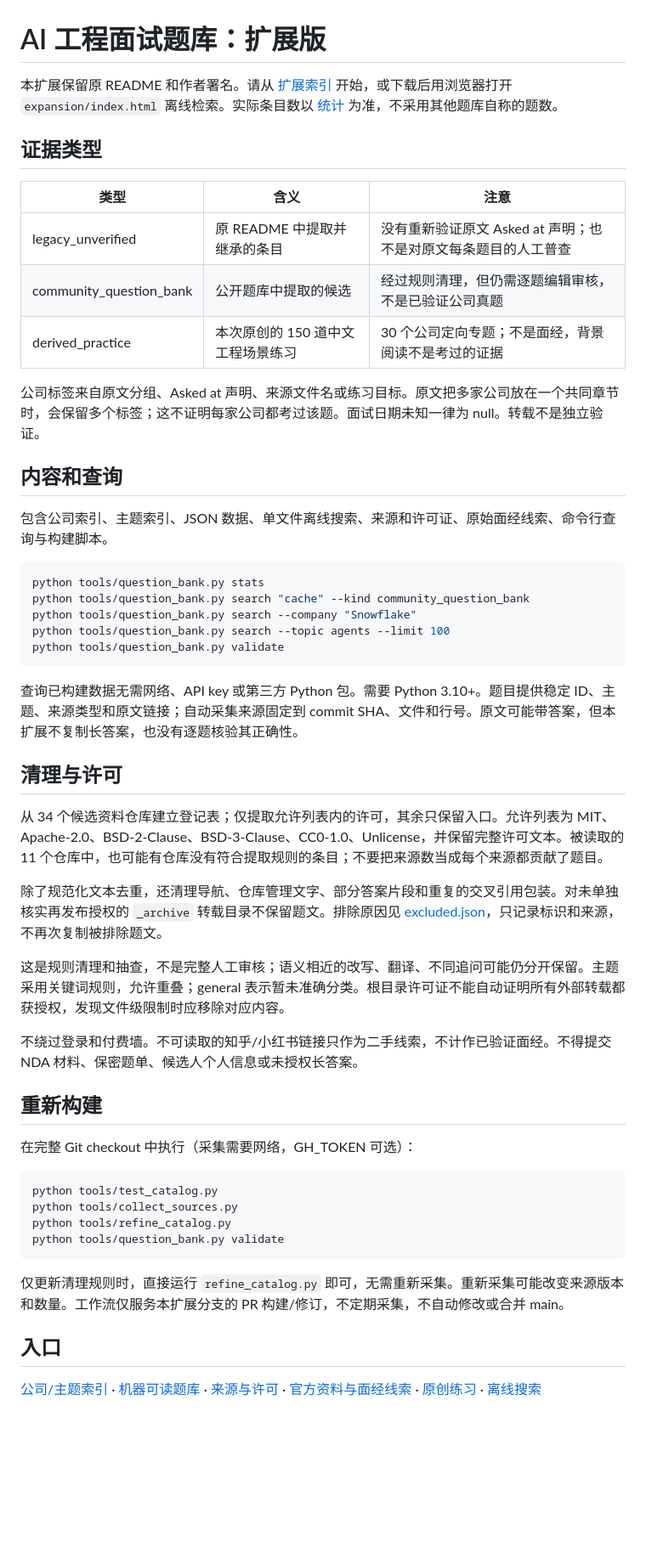
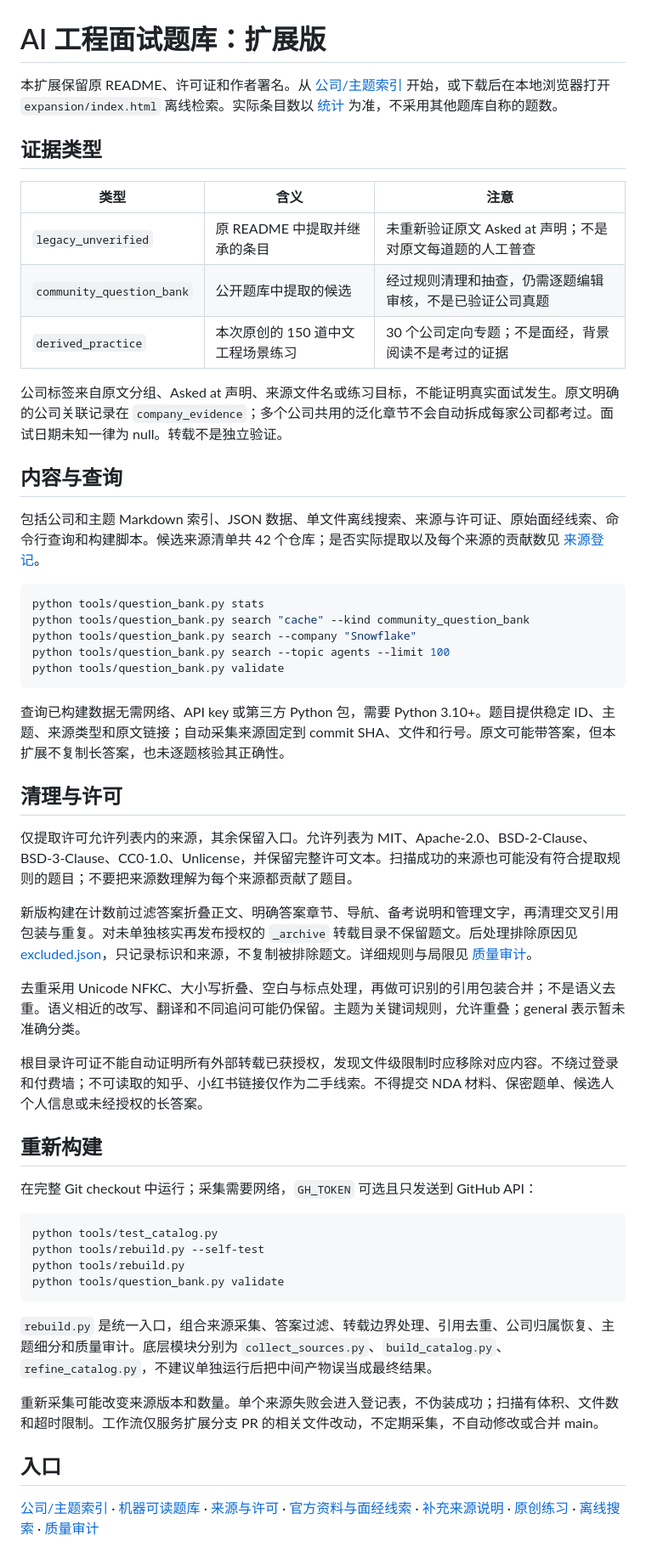
Before and after one commit to canyuchen/ai-engineering-interview-questions-company-wise, a Markdown page: EXPANSION.zh-CN.md, the part around the change. Shown at 85% size. Drawn GitHub-style; blank space fills up the shorter version.

Commit message:
docs: align usage with 42-source quality-filtered rebuild and explicit evidence boundaries

````diff
--- a/EXPANSION.zh-CN.md
+++ b/EXPANSION.zh-CN.md
@@ -1,20 +1,20 @@
 # AI 工程面试题库：扩展版
 
-本扩展保留原 README 和作者署名。请从 [扩展索引](expansion/README.md) 开始，或下载后用浏览器打开 `expansion/index.html` 离线检索。实际条目数以 [统计](expansion/stats.json) 为准，不采用其他题库自称的题数。
+本扩展保留原 README、许可证和作者署名。从 [公司/主题索引](expansion/README.md) 开始，或下载后在本地浏览器打开 `expansion/index.html` 离线检索。实际条目数以 [统计](expansion/stats.json) 为准，不采用其他题库自称的题数。
 
 ## 证据类型
 
 | 类型 | 含义 | 注意 |
 |---|---|---|
-| legacy_unverified | 原 README 中提取并继承的条目 | 没有重新验证原文 Asked at 声明；也不是对原文每条题目的人工普查 |
-| community_question_bank | 公开题库中提取的候选 | 经过规则清理，但仍需逐题编辑审核，不是已验证公司真题 |
-| derived_practice | 本次原创的 150 道中文工程场景练习 | 30 个公司定向专题；不是面经，背景阅读不是考过的证据 |
+| `legacy_unverified` | 原 README 中提取并继承的条目 | 未重新验证原文 Asked at 声明；不是对原文每道题的人工普查 |
+| `community_question_bank` | 公开题库中提取的候选 | 经过规则清理和抽查，仍需逐题编辑审核，不是已验证公司真题 |
+| `derived_practice` | 本次原创的 150 道中文工程场景练习 | 30 个公司定向专题；不是面经，背景阅读不是考过的证据 |
 
-公司标签来自原文分组、Asked at 声明、来源文件名或练习目标。原文把多家公司放在一个共同章节时，会保留多个标签；这不证明每家公司都考过该题。面试日期未知一律为 null。转载不是独立验证。
+公司标签来自原文分组、Asked at 声明、来源文件名或练习目标，不能证明真实面试发生。原文明确的公司关联记录在 `company_evidence`；多个公司共用的泛化章节不会自动拆成每家公司都考过。面试日期未知一律为 null。转载不是独立验证。
 
-## 内容和查询
+## 内容与查询
 
-包含公司索引、主题索引、JSON 数据、单文件离线搜索、来源和许可证、原始面经线索、命令行查询与构建脚本。
+包括公司和主题 Markdown 索引、JSON 数据、单文件离线搜索、来源与许可证、原始面经线索、命令行查询和构建脚本。候选来源清单共 42 个仓库；是否实际提取以及每个来源的贡献数见 [来源登记](expansion/SOURCES.md)。
 
 ```bash
 python tools/question_bank.py stats
@@ -24,31 +24,33 @@ python tools/question_bank.py search --topic agents --limit 100
 python tools/question_bank.py validate
 ```
 
-查询已构建数据无需网络、API key 或第三方 Python 包。需要 Python 3.10+。题目提供稳定 ID、主题、来源类型和原文链接；自动采集来源固定到 commit SHA、文件和行号。原文可能带答案，但本扩展不复制长答案，也没有逐题核验其正确性。
+查询已构建数据无需网络、API key 或第三方 Python 包，需要 Python 3.10+。题目提供稳定 ID、主题、来源类型和原文链接；自动采集来源固定到 commit SHA、文件和行号。原文可能带答案，但本扩展不复制长答案，也未逐题核验其正确性。
 
 ## 清理与许可
 
-从 34 个候选资料仓库建立登记表；仅提取允许列表内的许可，其余只保留入口。允许列表为 MIT、Apache-2.0、BSD-2-Clause、BSD-3-Clause、CC0-1.0、Unlicense，并保留完整许可文本。被读取的 11 个仓库中，也可能有仓库没有符合提取规则的条目；不要把来源数当成每个来源都贡献了题目。
+仅提取许可允许列表内的来源，其余保留入口。允许列表为 MIT、Apache-2.0、BSD-2-Clause、BSD-3-Clause、CC0-1.0、Unlicense，并保留完整许可文本。扫描成功的来源也可能没有符合提取规则的题目；不要把来源数理解为每个来源都贡献了题目。
 
-除了规范化文本去重，还清理导航、仓库管理文字、部分答案片段和重复的交叉引用包装。对未单独核实再发布授权的 `_archive` 转载目录不保留题文。排除原因见 [excluded.json](expansion/excluded.json)，只记录标识和来源，不再次复制被排除题文。
+新版构建在计数前过滤答案折叠正文、明确答案章节、导航、备考说明和管理文字，再清理交叉引用包装与重复。对未单独核实再发布授权的 `_archive` 转载目录不保留题文。后处理排除原因见 [excluded.json](expansion/excluded.json)，只记录标识和来源，不复制被排除题文。详细规则与局限见 [质量审计](expansion/REVIEW.md)。
 
-这是规则清理和抽查，不是完整人工审核；语义相近的改写、翻译、不同追问可能仍分开保留。主题采用关键词规则，允许重叠；general 表示暂未准确分类。根目录许可证不能自动证明所有外部转载都获授权，发现文件级限制时应移除对应内容。
+去重采用 Unicode NFKC、大小写折叠、空白与标点处理，再做可识别的引用包装合并；不是语义去重。语义相近的改写、翻译和不同追问可能仍保留。主题为关键词规则，允许重叠；general 表示暂未准确分类。
 
-不绕过登录和付费墙。不可读取的知乎/小红书链接只作为二手线索，不计作已验证面经。不得提交 NDA 材料、保密题单、候选人个人信息或未授权长答案。
+根目录许可证不能自动证明所有外部转载已获授权，发现文件级限制时应移除对应内容。不绕过登录和付费墙；不可读取的知乎、小红书链接仅作为二手线索。不得提交 NDA 材料、保密题单、候选人个人信息或未经授权的长答案。
 
 ## 重新构建
 
-在完整 Git checkout 中执行（采集需要网络，GH_TOKEN 可选）：
+在完整 Git checkout 中运行；采集需要网络，`GH_TOKEN` 可选且只发送到 GitHub API：
 
 ```bash
 python tools/test_catalog.py
-python tools/collect_sources.py
-python tools/refine_catalog.py
+python tools/rebuild.py --self-test
+python tools/rebuild.py
 python tools/question_bank.py validate
 ```
 
-仅更新清理规则时，直接运行 `refine_catalog.py` 即可，无需重新采集。重新采集可能改变来源版本和数量。工作流仅服务本扩展分支的 PR 构建/修订，不定期采集，不自动修改或合并 main。
+`rebuild.py` 是统一入口，组合来源采集、答案过滤、转载边界处理、引用去重、公司归属恢复、主题细分和质量审计。底层模块分别为 `collect_sources.py`、`build_catalog.py`、`refine_catalog.py`，不建议单独运行后把中间产物误当成最终结果。
+
+重新采集可能改变来源版本和数量。单个来源失败会进入登记表，不伪装成功；扫描有体积、文件数和超时限制。工作流仅服务扩展分支 PR 的相关文件改动，不定期采集，不自动修改或合并 main。
 
 ## 入口
 
-[公司/主题索引](expansion/README.md) · [机器可读题库](expansion/questions.json) · [来源与许可](expansion/SOURCES.md) · [官方资料与面经线索](expansion/REPORTED-SOURCES.md) · [原创练习](expansion/curated.json) · [离线搜索](expansion/index.html)
+[公司/主题索引](expansion/README.md) · [机器可读题库](expansion/questions.json) · [来源与许可](expansion/SOURCES.md) · [官方资料与面经线索](expansion/REPORTED-SOURCES.md) · [补充来源说明](expansion/ADDITIONAL-SOURCES.md) · [原创练习](expansion/curated.json) · [离线搜索](expansion/index.html) · [质量审计](expansion/REVIEW.md)
````
